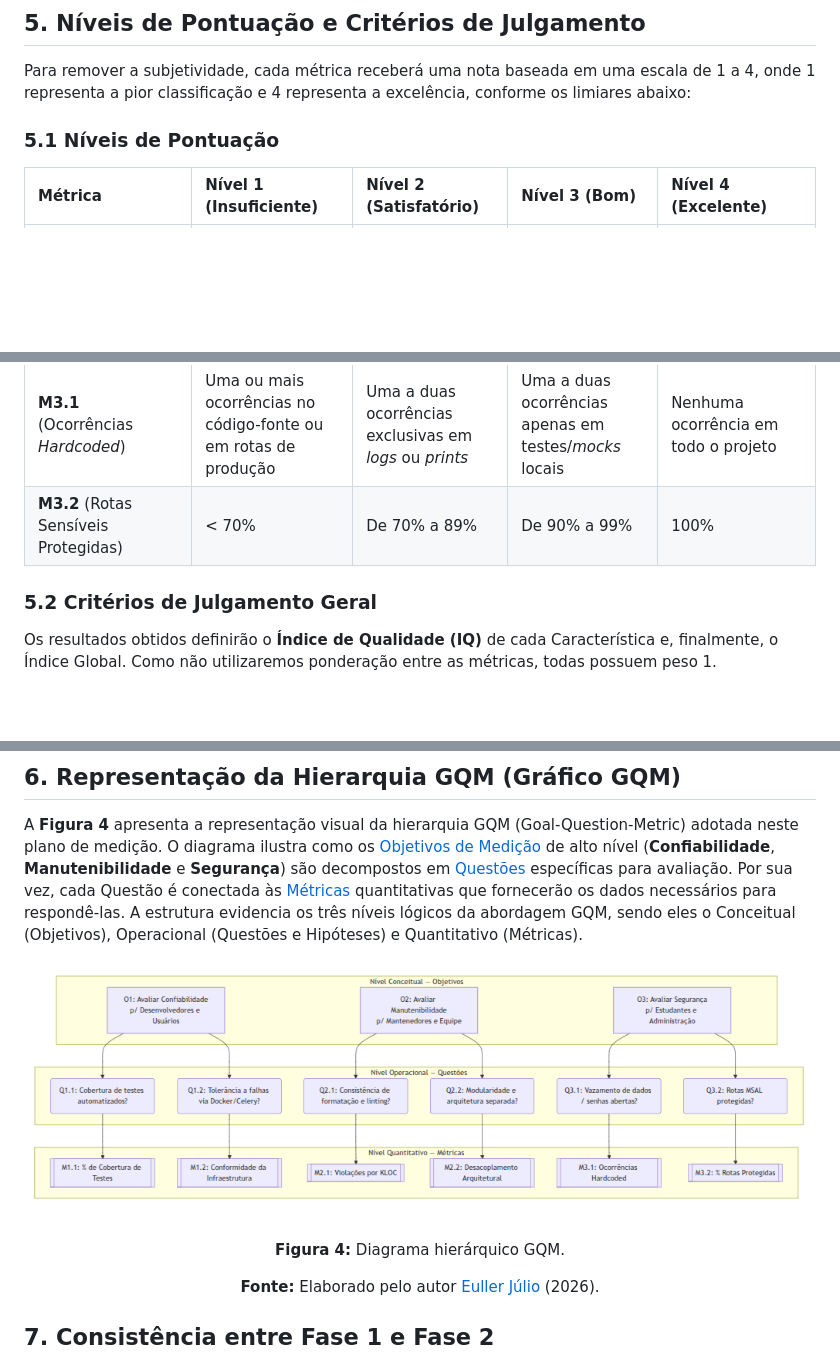
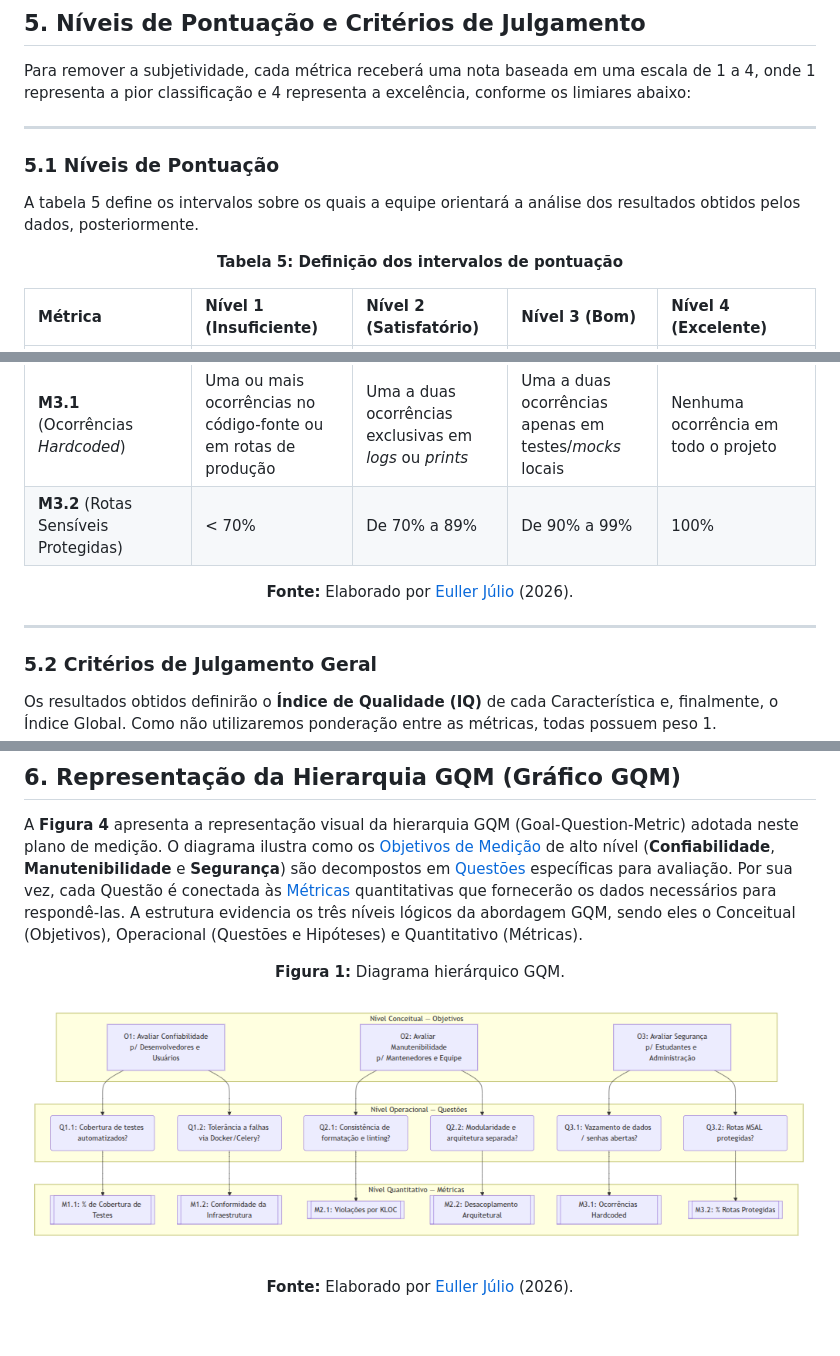
Before and after one commit to FCTE-Qualidade-de-Software-1/2026-1_T02_JEAN_SAMMET, a Markdown page: fases/fase2.md, 3 parts joined by grey strips. GitHub-like rendering; blank space fills up the shorter version.

```diff
--- a/fases/fase2.md
+++ b/fases/fase2.md
@@ -108,7 +167,15 @@ As métricas selecionadas atendem às seguintes propriedades desejáveis: **Simp
 
 Para remover a subjetividade, cada métrica receberá uma nota baseada em uma escala de 1 a 4, onde 1 representa a pior classificação e 4 representa a excelência, conforme os limiares abaixo:
 
+---
+
 ### 5.1 Níveis de Pontuação
+
+A tabela 5 define os intervalos sobre os quais a equipe orientará a análise dos resultados obtidos pelos dados, posteriormente.
+
+<div align="center">
+
+**Tabela 5: Definição dos intervalos de pontuação**
 
 | Métrica | Nível 1 (Insuficiente) | Nível 2 (Satisfatório) | Nível 3 (Bom) | Nível 4 (Excelente) |
 | :--- | :--- | :--- | :--- | :--- |
@@ -118,6 +185,12 @@ Para remover a subjetividade, cada métrica receberá uma nota baseada em uma es
 | **M2.2** (Desacoplamento Arquitetural) | Sem separação (código fortemente acoplado) | Separação parcial (muitas dependências cruzadas) | Separação majoritária (poucos acoplamentos incorretos) | Separação total (backend expõe apenas a API, sem dependências do frontend) |
 | **M3.1** (Ocorrências *Hardcoded*) | Uma ou mais ocorrências no código-fonte ou em rotas de produção | Uma a duas ocorrências exclusivas em *logs* ou *prints* | Uma a duas ocorrências apenas em testes/*mocks* locais | Nenhuma ocorrência em todo o projeto |
 | **M3.2** (Rotas Sensíveis Protegidas) | < 70% | De 70% a 89% | De 90% a 99% | 100% |
+
+**Fonte:** Elaborado por [Euller Júlio](https://github.com/potatoyz908) (2026).
+
+</div>
+
+---
 
 ### 5.2 Critérios de Julgamento Geral
 
@@ -139,10 +216,10 @@ A **Figura 4** apresenta a representação visual da hierarquia GQM (Goal-Questi
 
 <div align="center">
 
+**Figura 1:** Diagrama hierárquico GQM.
+
 ![Gráfico GQM](../images/graficogqm.png)
 
-**Figura 4:** Diagrama hierárquico GQM.
-
-**Fonte:** Elaborado pelo autor [Euller Júlio](https://github.com/potatoyz908) (2026).
+**Fonte:** Elaborado por [Euller Júlio](https://github.com/potatoyz908) (2026).
 
 </div>
```
Also changed, not shown: other parts of fases/fase2.md (+69 -1 lines), fases/fase3.md (+75 -4 lines), fases/fase4.md (+17 -1 lines).
